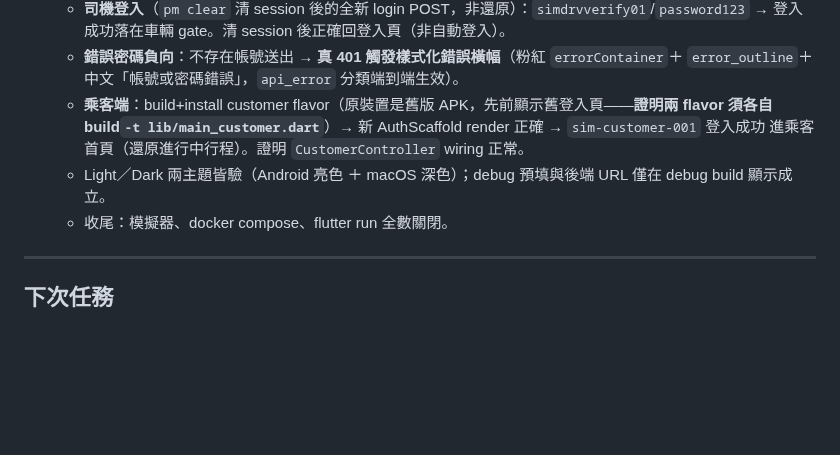
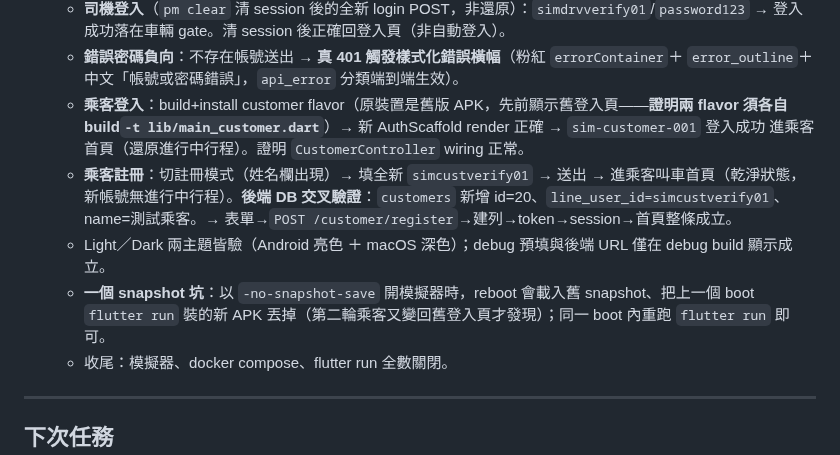
Before and after one commit to thothawei/fleet-app, a Markdown page: docs/TODO.md, the part around the change. Rendered like a GitHub page; blank space fills up the shorter version.

Commit message:
docs(app): 回填乘客端註冊真鏈路驗收（補完四情境）
乘客端 Android 模擬器實跑補跑註冊：
- 切註冊模式（姓名欄出現）→ 全新 simcustverify01 → 進乘客叫車首頁
- 後端 DB 交叉驗證：customers 新增 id=20、simcustverify01、測試乘客
- 順帶記錄 -no-snapshot-save reboot 會丟掉上個 boot 裝的新 APK 的坑

Co-Authored-By: Claude Opus 4.8 <noreply@anthropic.com>

```diff
--- a/docs/TODO.md
+++ b/docs/TODO.md
@@ -394,10 +394,15 @@ app `flutter test` 197 passed。
     → 登入成功落在車輛 gate。清 session 後正確回登入頁（非自動登入）。
   - **錯誤密碼負向**：不存在帳號送出 → **真 401 觸發樣式化錯誤橫幅**（粉紅 `errorContainer`＋
     `error_outline`＋中文「帳號或密碼錯誤」，`api_error` 分類端到端生效）。
-  - **乘客端**：build+install customer flavor（原裝置是舊版 APK，先前顯示舊登入頁——**證明兩 flavor
+  - **乘客登入**：build+install customer flavor（原裝置是舊版 APK，先前顯示舊登入頁——**證明兩 flavor
     須各自 build`-t lib/main_customer.dart`**）→ 新 AuthScaffold render 正確 → `sim-customer-001` 登入成功
     進乘客首頁（還原進行中行程）。證明 `CustomerController` wiring 正常。
+  - **乘客註冊**：切註冊模式（姓名欄出現）→ 填全新 `simcustverify01` → 送出 → 進乘客叫車首頁（乾淨狀態，
+    新帳號無進行中行程）。**後端 DB 交叉驗證**：`customers` 新增 id=20、`line_user_id=simcustverify01`、
+    name=測試乘客。→ 表單→`POST /customer/register`→建列→token→session→首頁整條成立。
   - Light／Dark 兩主題皆驗（Android 亮色 ＋ macOS 深色）；debug 預填與後端 URL 僅在 debug build 顯示成立。
+  - **一個 snapshot 坑**：以 `-no-snapshot-save` 開模擬器時，reboot 會載入舊 snapshot、把上一個 boot
+    `flutter run` 裝的新 APK 丟掉（第二輪乘客又變回舊登入頁才發現）；同一 boot 內重跑 `flutter run` 即可。
   - 收尾：模擬器、docker compose、flutter run 全數關閉。
 
 ---
```
